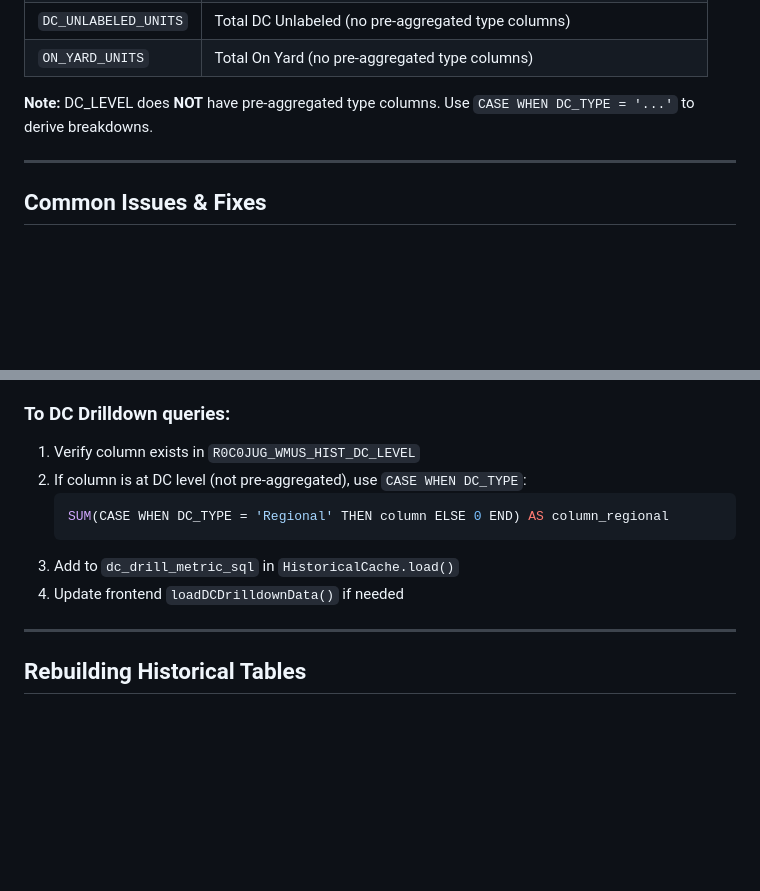
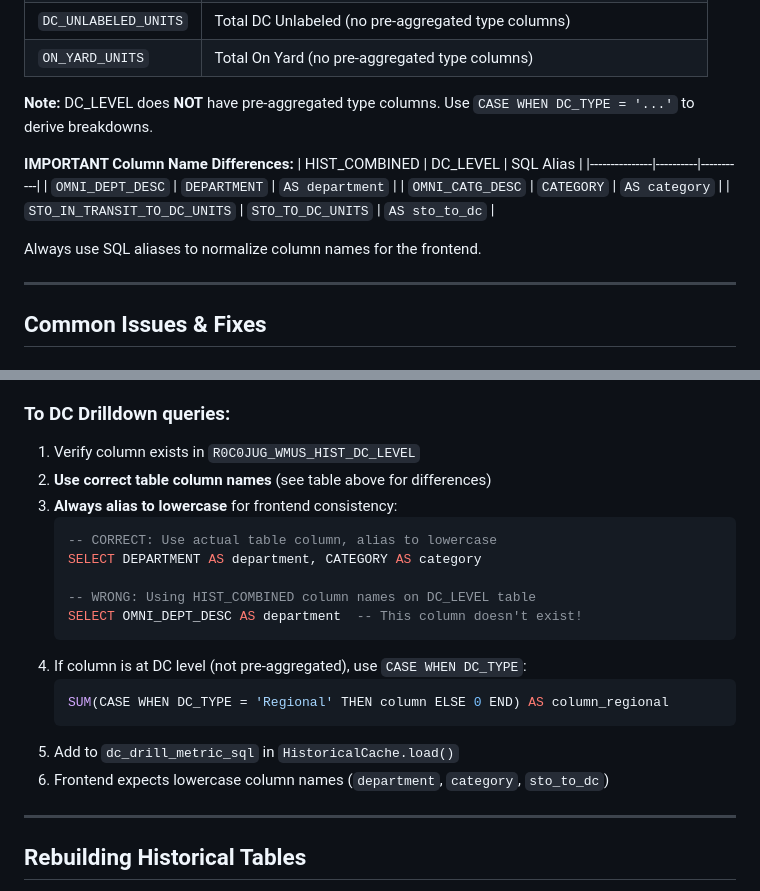
Before and after one commit to Roorooroo999/whereismystuff, a Markdown page: AGENTS.md, 2 parts joined by grey strips. Rendered like a GitHub page; blank space fills up the shorter version.

Commit message:
docs: Add column name mapping table to AGENTS.md
Document the column name differences between HIST_COMBINED and DC_LEVEL
tables, and the pattern for using SQL aliases to normalize for frontend.

🌀 Magic applied with Wibey VS Code Extension 🪄

````diff
--- a/AGENTS.md
+++ b/AGENTS.md
@@ -70,6 +70,15 @@ The two historical tables have **different column structures**. This has caused
 | `ON_YARD_UNITS` | Total On Yard (no pre-aggregated type columns) |
 
 **Note:** DC_LEVEL does **NOT** have pre-aggregated type columns. Use `CASE WHEN DC_TYPE = '...'` to derive breakdowns.
+
+**IMPORTANT Column Name Differences:**
+| HIST_COMBINED | DC_LEVEL | SQL Alias |
+|---------------|----------|-----------|
+| `OMNI_DEPT_DESC` | `DEPARTMENT` | `AS department` |
+| `OMNI_CATG_DESC` | `CATEGORY` | `AS category` |
+| `STO_IN_TRANSIT_TO_DC_UNITS` | `STO_TO_DC_UNITS` | `AS sto_to_dc` |
+
+Always use SQL aliases to normalize column names for the frontend.
 
 ---
 
@@ -218,12 +227,21 @@ historical.html
 ### To DC Drilldown queries:
 
 1. Verify column exists in `R0C0JUG_WMUS_HIST_DC_LEVEL`
-2. If column is at DC level (not pre-aggregated), use `CASE WHEN DC_TYPE`:
+2. **Use correct table column names** (see table above for differences)
+3. **Always alias to lowercase** for frontend consistency:
+   ```sql
+   -- CORRECT: Use actual table column, alias to lowercase
+   SELECT DEPARTMENT AS department, CATEGORY AS category
+
+   -- WRONG: Using HIST_COMBINED column names on DC_LEVEL table
+   SELECT OMNI_DEPT_DESC AS department  -- This column doesn't exist!
+   ```
+4. If column is at DC level (not pre-aggregated), use `CASE WHEN DC_TYPE`:
    ```sql
    SUM(CASE WHEN DC_TYPE = 'Regional' THEN column ELSE 0 END) AS column_regional
    ```
-3. Add to `dc_drill_metric_sql` in `HistoricalCache.load()`
-4. Update frontend `loadDCDrilldownData()` if needed
+5. Add to `dc_drill_metric_sql` in `HistoricalCache.load()`
+6. Frontend expects lowercase column names (`department`, `category`, `sto_to_dc`)
 
 ---
 
````
